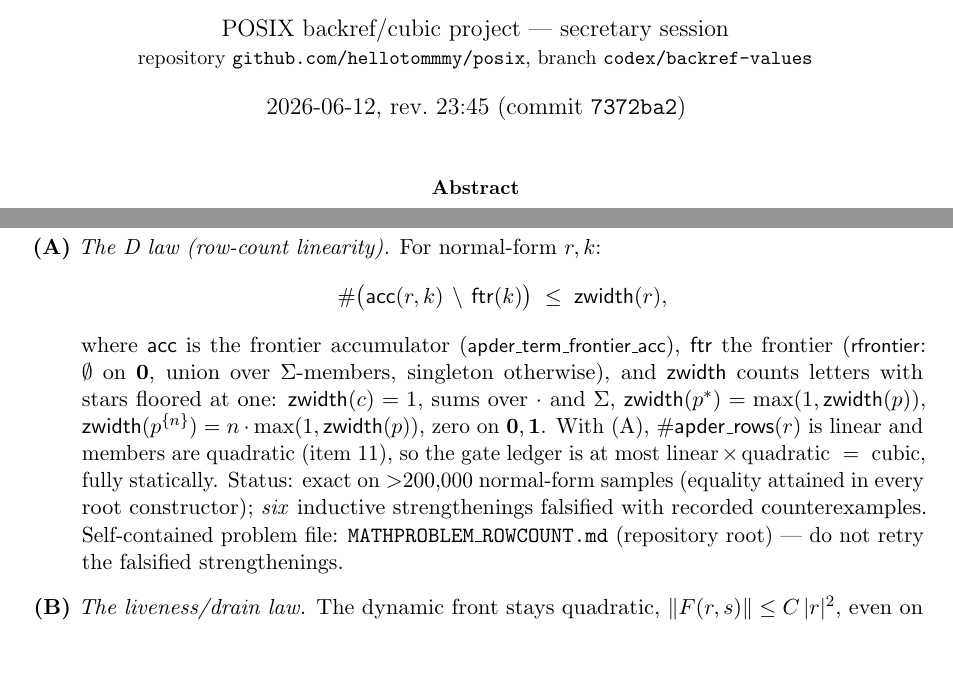
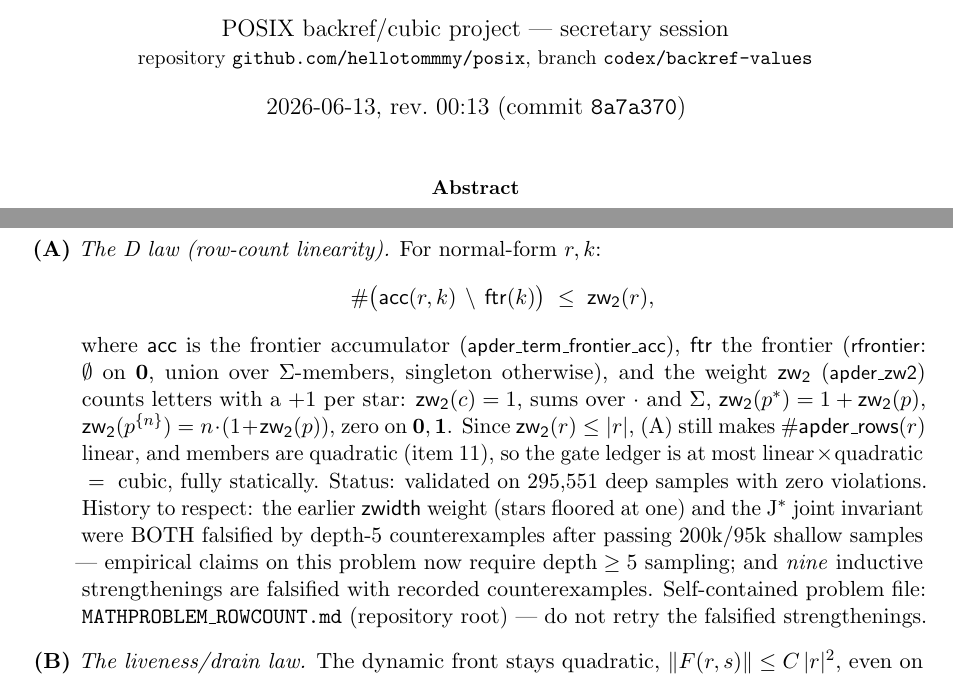
Before and after one commit to hellotommmy/posix, a LaTeX paper (CUBIC_OPEN_PROBLEM.tex): two parts of pages 1 and 5 of 6, joined at a grey line, cut so that both start at the same text, the shorter picture padded with empty space. Compiled offline with pdfLaTeX.

Commit message:
Secretary: sync docs to the corrected zw2 D law (rev. 8a7a370)
The zwidth weight was falsified by a depth-5 CE and corrected to apder_zw2
(star = Suc, not max-1); J* joint invariant also falsified; nine dead
strengthenings now recorded; sampling standard raised to depth>=5.
CUBIC_OPEN_PROBLEM (A) and MAINLINE section 2 updated accordingly.

Co-Authored-By: Claude Fable 5 <noreply@anthropic.com>

```diff
--- a/CUBIC_OPEN_PROBLEM.tex
+++ b/CUBIC_OPEN_PROBLEM.tex
@@ -41,7 +41,7 @@
 \title{\textbf{The POSIX Lexer Cubic Bound:\\ the Set-Ledger Gate (Open Problem)}}
 \author{POSIX backref/cubic project --- secretary session\\
 \small repository \texttt{github.com/hellotommmy/posix}, branch \texttt{codex/backref-values}}
-\date{2026-06-12, rev.~23:45 (commit \texttt{7372ba2})}
+\date{2026-06-13, rev.~00:13 (commit \texttt{8a7a370})}
 
 \begin{document}
 \maketitle
@@ -355,20 +355,25 @@ closes by assembly once \emph{either} of two named laws lands:
 $r,k$:
 \[
 \#\bigl(\mathsf{acc}(r,k)\,\setminus\,\mathsf{ftr}(k)\bigr)
-  \;\le\;\mathsf{zwidth}(r),
+  \;\le\;\mathsf{zw_2}(r),
 \]
 where $\mathsf{acc}$ is the frontier accumulator
 (\thy{apder\_term\_frontier\_acc}), $\mathsf{ftr}$ the frontier
 (\thy{rfrontier}: $\emptyset$ on $\ZERO$, union over $\Sigma$-members,
-singleton otherwise), and $\mathsf{zwidth}$ counts letters with stars
-floored at one: $\mathsf{zwidth}(c)=1$, sums over ${\cdot}$ and $\Sigma$,
-$\mathsf{zwidth}(p^{*})=\max(1,\mathsf{zwidth}(p))$,
-$\mathsf{zwidth}(p^{\{n\}})=n\cdot\max(1,\mathsf{zwidth}(p))$, zero on
-$\ZERO,\ONE$.  With (A), $\#\mathsf{apder\_rows}(r)$ is linear and members
-are quadratic (item 11), so the gate ledger is at most
-linear${}\times{}$quadratic ${}={}$ cubic, fully statically.  Status: exact
-on $>$200{,}000 normal-form samples (equality attained in every root
-constructor); \emph{six} inductive strengthenings falsified with recorded
+singleton otherwise), and the weight $\mathsf{zw_2}$ (\thy{apder\_zw2})
+counts letters with a $+1$ per star: $\mathsf{zw_2}(c)=1$, sums over
+${\cdot}$ and $\Sigma$,
+$\mathsf{zw_2}(p^{*})=1+\mathsf{zw_2}(p)$,
+$\mathsf{zw_2}(p^{\{n\}})=n\cdot(1+\mathsf{zw_2}(p))$, zero on
+$\ZERO,\ONE$.  Since $\mathsf{zw_2}(r)\le\rs{r}$, (A) still makes
+$\#\mathsf{apder\_rows}(r)$ linear, and members are quadratic (item 11), so
+the gate ledger is at most linear${}\times{}$quadratic ${}={}$ cubic, fully
+statically.  Status: validated on 295{,}551 deep samples with zero
+violations.  History to respect: the earlier $\mathsf{zwidth}$ weight
+(stars floored at one) and the J$^{*}$ joint invariant were BOTH falsified
+by depth-$5$ counterexamples after passing 200k/95k shallow samples ---
+empirical claims on this problem now require depth${}\ge 5$ sampling; and
+\emph{nine} inductive strengthenings are falsified with recorded
 counterexamples.  Self-contained problem file:
 \texttt{MATHPROBLEM\_ROWCOUNT.md} (repository root) --- do not retry the
 falsified strengthenings.
```
Also changed, not shown: MAINLINE.md (+8 -5 lines), CUBIC_OPEN_PROBLEM.pdf, CUBIC_OPEN_PROBLEM.tex (2 more changed lines).
